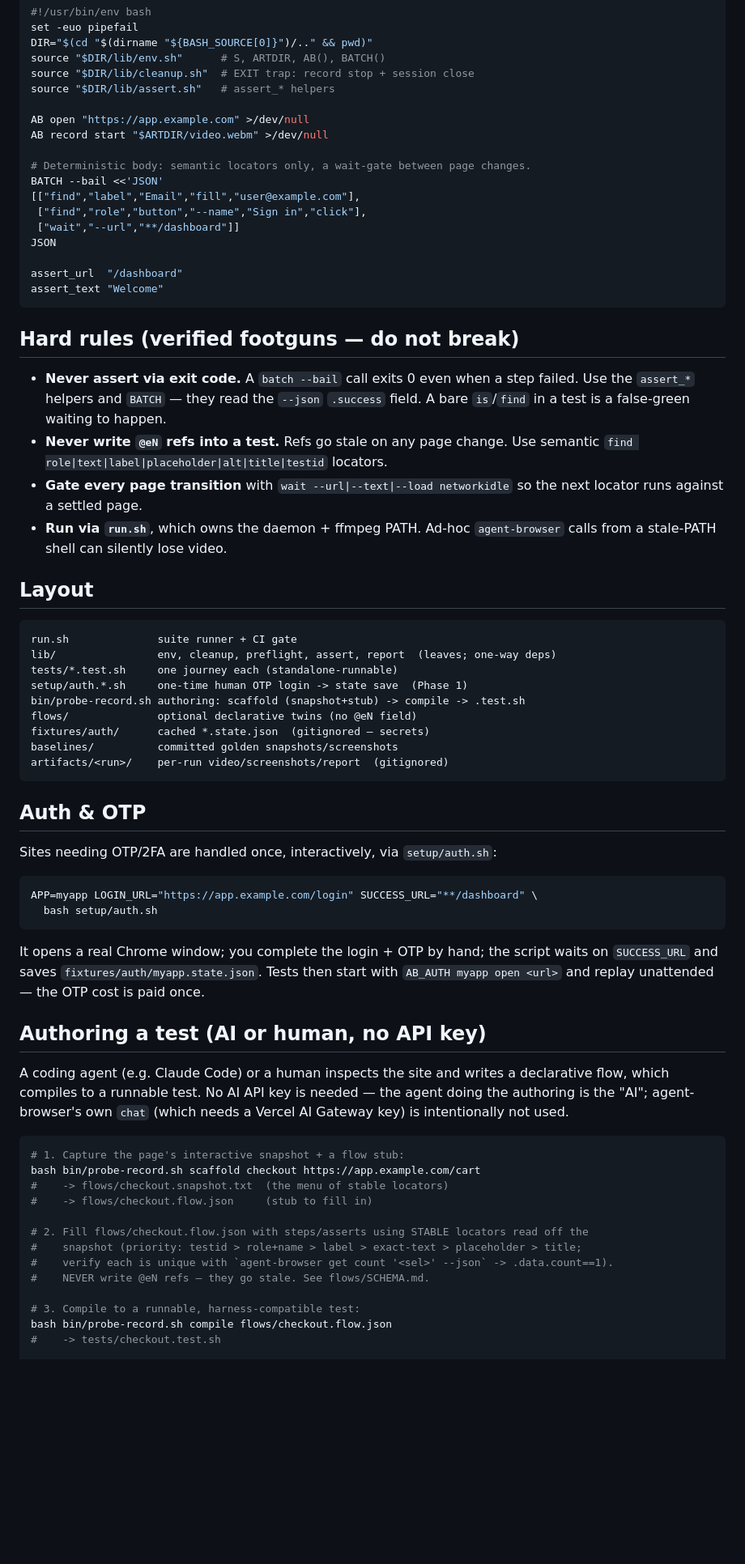
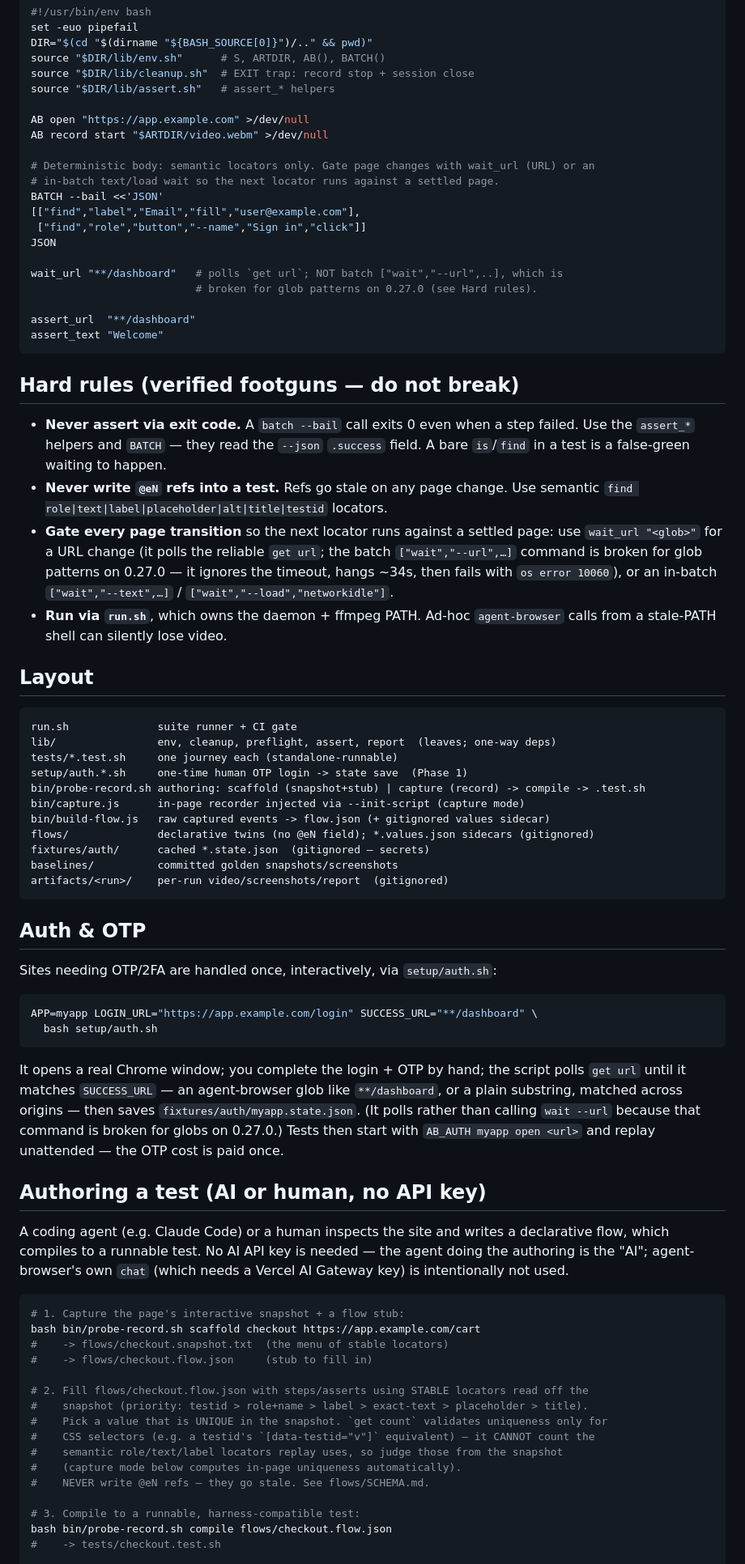
Before and after one commit to xorrbss/Browser-auto, a Markdown page: README.md, the part around one of its changes. Shown at 81% size. Drawn GitHub-style; blank space fills up the shorter version.

Commit message:
README: align docs with real behavior (capture mode, wait_url, in-page uniqueness)
- document the `capture` authoring workflow alongside scaffold/compile
- replace the broken in-batch ["wait","--url","**/glob"] with wait_url in the
  Writing-a-test example and Hard rules (batch wait --url is broken for globs)
- correct the `get count` uniqueness note (CSS-only; semantic uniqueness is
  computed in-page at capture time)
- note that setup/auth.sh polls get url (glob/substring) for SUCCESS_URL
- list bin/capture.js, bin/build-flow.js and the values sidecar in Layout

Co-Authored-By: Claude Opus 4.8 (1M context) <noreply@anthropic.com>

````diff
--- a/README.md
+++ b/README.md
@@ -41,14 +41,17 @@ source "$DIR/lib/assert.sh"   # assert_* helpers
 AB open "https://app.example.com" >/dev/null
 AB record start "$ARTDIR/video.webm" >/dev/null
 
-# Deterministic body: semantic locators only, a wait-gate between page changes.
+# Deterministic body: semantic locators only. Gate page changes with wait_url (URL) or an
+# in-batch text/load wait so the next locator runs against a settled page.
 BATCH --bail <<'JSON'
 [["find","label","Email","fill","user@example.com"],
- ["find","role","button","--name","Sign in","click"],
- ["wait","--url","**/dashboard"]]
+ ["find","role","button","--name","Sign in","click"]]
 JSON
 
-assert_url  "/dashboard"
+wait_url "**/dashboard"   # polls `get url`; NOT batch ["wait","--url",..], which is
+                          # broken for glob patterns on 0.27.0 (see Hard rules).
+
+assert_url  "**/dashboard"
 assert_text "Welcome"
 ```
 
@@ -59,8 +62,11 @@ assert_text "Welcome"
   field. A bare `is`/`find` in a test is a false-green waiting to happen.
 - **Never write `@eN` refs into a test.** Refs go stale on any page change. Use
   semantic `find role|text|label|placeholder|alt|title|testid` locators.
-- **Gate every page transition** with `wait --url|--text|--load networkidle` so the
-  next locator runs against a settled page.
+- **Gate every page transition** so the next locator runs against a settled page: use
+  `wait_url "<glob>"` for a URL change (it polls the reliable `get url`; the batch
+  `["wait","--url",…]` command is broken for glob patterns on 0.27.0 — it ignores the
+  timeout, hangs ~34s, then fails with `os error 10060`), or an in-batch
+  `["wait","--text",…]` / `["wait","--load","networkidle"]`.
 - **Run via `run.sh`**, which owns the daemon + ffmpeg PATH. Ad-hoc `agent-browser`
   calls from a stale-PATH shell can silently lose video.
 
@@ -71,8 +77,10 @@ run.sh              suite runner + CI gate
 lib/                env, cleanup, preflight, assert, report  (leaves; one-way deps)
 tests/*.test.sh     one journey each (standalone-runnable)
 setup/auth.*.sh     one-time human OTP login -> state save  (Phase 1)
-bin/probe-record.sh authoring: scaffold (snapshot+stub) -> compile -> .test.sh
-flows/              optional declarative twins (no @eN field)
+bin/probe-record.sh authoring: scaffold (snapshot+stub) | capture (record) -> compile -> .test.sh
+bin/capture.js      in-page recorder injected via --init-script (capture mode)
+bin/build-flow.js   raw captured events -> flow.json (+ gitignored values sidecar)
+flows/              declarative twins (no @eN field); *.values.json sidecars (gitignored)
 fixtures/auth/      cached *.state.json  (gitignored — secrets)
 baselines/          committed golden snapshots/screenshots
 artifacts/<run>/    per-run video/screenshots/report  (gitignored)
@@ -87,9 +95,12 @@ APP=myapp LOGIN_URL="https://app.example.com/login" SUCCESS_URL="**/dashboard" \
   bash setup/auth.sh
 ```
 
-It opens a real Chrome window; you complete the login + OTP by hand; the script waits on
-`SUCCESS_URL` and saves `fixtures/auth/myapp.state.json`. Tests then start with
-`AB_AUTH myapp open <url>` and replay unattended — the OTP cost is paid once.
+It opens a real Chrome window; you complete the login + OTP by hand; the script polls
+`get url` until it matches `SUCCESS_URL` — an agent-browser glob like `**/dashboard`, or a
+plain substring, matched across origins — then saves `fixtures/auth/myapp.state.json`.
+(It polls rather than calling `wait --url` because that command is broken for globs on
+0.27.0.) Tests then start with `AB_AUTH myapp open <url>` and replay unattended — the OTP
+cost is paid once.
 
 ## Authoring a test (AI or human, no API key)
 
@@ -105,8 +116,11 @@ bash bin/probe-record.sh scaffold checkout https://app.example.com/cart
 #    -> flows/checkout.flow.json     (stub to fill in)
 
 # 2. Fill flows/checkout.flow.json with steps/asserts using STABLE locators read off the
-#    snapshot (priority: testid > role+name > label > exact-text > placeholder > title;
-#    verify each is unique with `agent-browser get count '<sel>' --json` -> .data.count==1).
+#    snapshot (priority: testid > role+name > label > exact-text > placeholder > title).
+#    Pick a value that is UNIQUE in the snapshot. `get count` validates uniqueness only for
+#    CSS selectors (e.g. a testid's `[data-testid="v"]` equivalent) — it CANNOT count the
+#    semantic role/text/label locators replay uses, so judge those from the snapshot
+#    (capture mode below computes in-page uniqueness automatically).
 #    NEVER write @eN refs — they go stale. See flows/SCHEMA.md.
 
 # 3. Compile to a runnable, harness-compatible test:
````
Also changed, not shown: other parts of README.md (+24 -0 lines).
